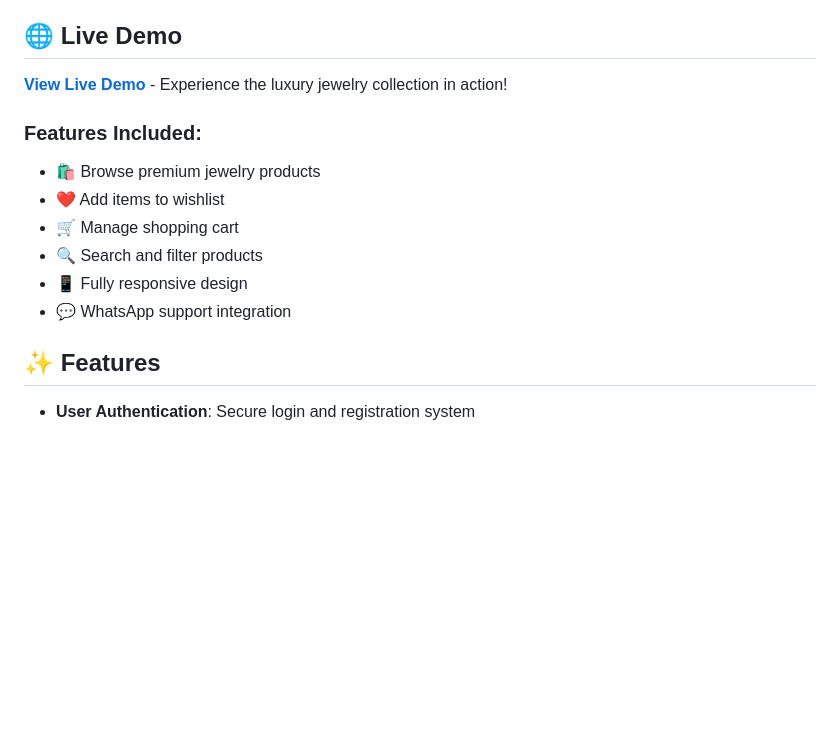
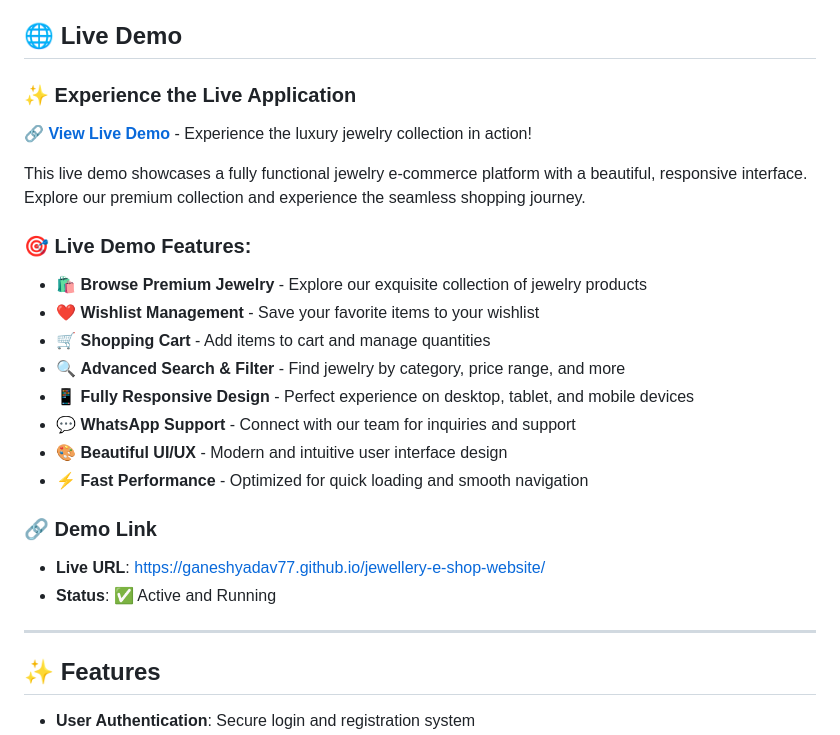
Before and after one commit to Ganeshyadav77/jewellery-e-shop-website, a Markdown page: README.md, the part around the change. Drawn GitHub-style; blank space fills up the shorter version.

Commit message:
Enhanced Live Demo section with detailed description

```diff
--- a/README.md
+++ b/README.md
@@ -16,15 +16,27 @@ A full-stack e-commerce application for an online jewelry boutique. Features use
 
 ## 🌐 Live Demo
 
-**[View Live Demo](https://ganeshyadav77.github.io/jewellery-e-shop-website/)** - Experience the luxury jewelry collection in action!
+### ✨ Experience the Live Application
 
-### Features Included:
-- 🛍️ Browse premium jewelry products
-- ❤️ Add items to wishlist
-- 🛒 Manage shopping cart
-- 🔍 Search and filter products
-- 📱 Fully responsive design
-- 💬 WhatsApp support integration
+**[🔗 View Live Demo](https://ganeshyadav77.github.io/jewellery-e-shop-website/)** - Experience the luxury jewelry collection in action!
+
+This live demo showcases a fully functional jewelry e-commerce platform with a beautiful, responsive interface. Explore our premium collection and experience the seamless shopping journey.
+
+### 🎯 Live Demo Features:
+- 🛍️ **Browse Premium Jewelry** - Explore our exquisite collection of jewelry products
+- ❤️ **Wishlist Management** - Save your favorite items to your wishlist
+- 🛒 **Shopping Cart** - Add items to cart and manage quantities
+- 🔍 **Advanced Search & Filter** - Find jewelry by category, price range, and more
+- 📱 **Fully Responsive Design** - Perfect experience on desktop, tablet, and mobile devices
+- 💬 **WhatsApp Support** - Connect with our team for inquiries and support
+- 🎨 **Beautiful UI/UX** - Modern and intuitive user interface design
+- ⚡ **Fast Performance** - Optimized for quick loading and smooth navigation
+
+### 🔗 Demo Link
+- **Live URL**: https://ganeshyadav77.github.io/jewellery-e-shop-website/
+- **Status**: ✅ Active and Running
+
+---
 
 ## ✨ Features
 
```
